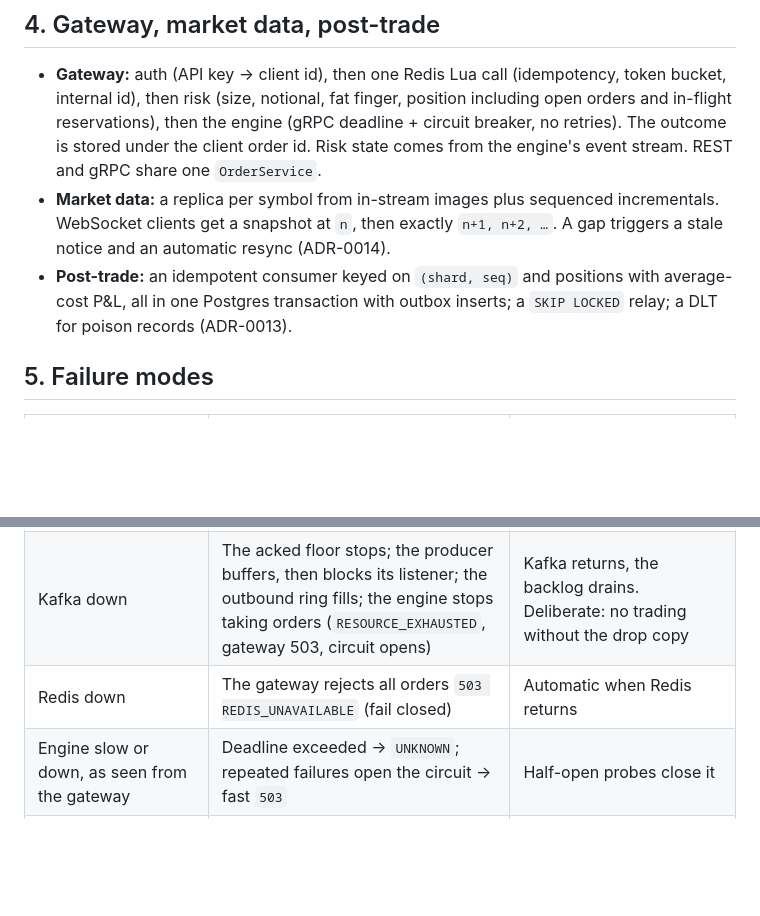
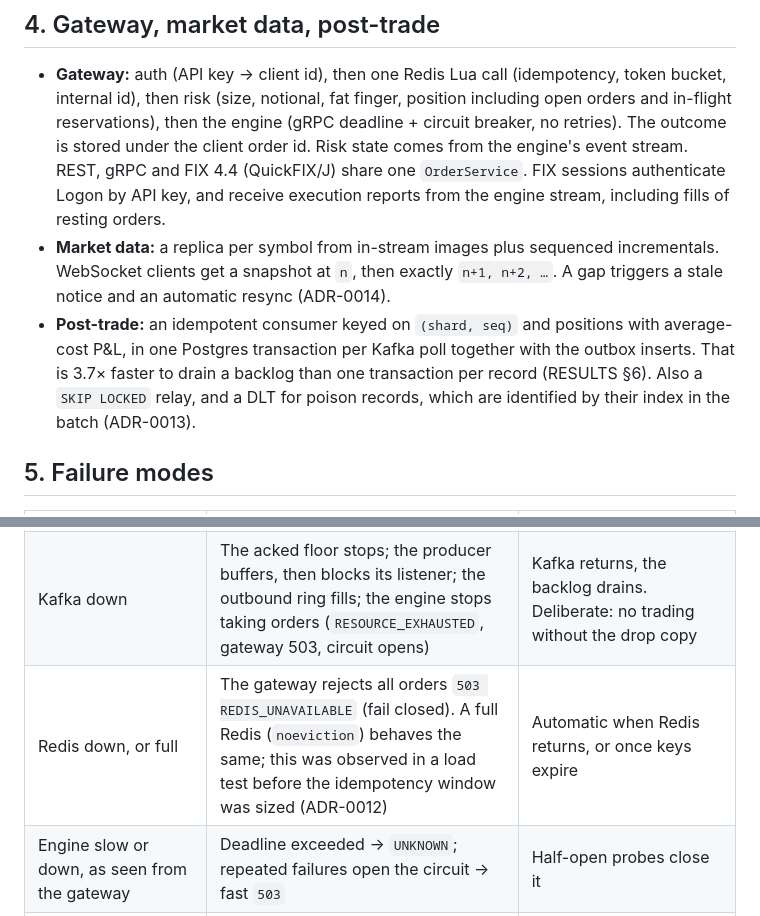
Before and after one commit to MMusa39/matchbook, a Markdown page: docs/DESIGN.md, 2 parts joined by grey strips. Rendered like a GitHub page; blank space fills up the shorter version.

Commit message:
docs: describe FIX entry, batched post-trade and Redis exhaustion

```diff
--- a/docs/DESIGN.md
+++ b/docs/DESIGN.md
@@ -143,14 +143,16 @@ makes the journal the engine's outbox: everything Kafka might be missing is re-s
 - **Gateway:** auth (API key → client id), then one Redis Lua call (idempotency, token bucket, internal
   id), then risk (size, notional, fat finger, position including open orders and in-flight
   reservations), then the engine (gRPC deadline + circuit breaker, no retries). The outcome is stored
-  under the client order id. Risk state comes from the engine's event stream. REST and gRPC share one
-  `OrderService`.
+  under the client order id. Risk state comes from the engine's event stream. REST, gRPC and FIX 4.4
+  (QuickFIX/J) share one `OrderService`. FIX sessions authenticate Logon by API key, and receive
+  execution reports from the engine stream, including fills of resting orders.
 - **Market data:** a replica per symbol from in-stream images plus sequenced incrementals. WebSocket
   clients get a snapshot at `n`, then exactly `n+1, n+2, …`. A gap triggers a stale notice and an
   automatic resync (ADR-0014).
 - **Post-trade:** an idempotent consumer keyed on `(shard, seq)` and positions with average-cost P&L,
-  all in one Postgres transaction with outbox inserts; a `SKIP LOCKED` relay; a DLT for poison records
-  (ADR-0013).
+  in one Postgres transaction per Kafka poll together with the outbox inserts. That is 3.7× faster to
+  drain a backlog than one transaction per record (RESULTS §6). Also a `SKIP LOCKED` relay, and a DLT
+  for poison records, which are identified by their index in the batch (ADR-0013).
 
 ## 5. Failure modes
 
@@ -160,7 +162,7 @@ makes the journal the engine's outbox: everything Kafka might be missing is re-s
 | Power loss with `FsyncPolicy.NONE` | The journal tail since the last OS writeback is lost | Recovery uses what is on disk; if the snapshot is ahead of the journal, a new journal starts after it. Use `EVERY_BATCH` (or replication) when this matters |
 | Journal damage mid-file | Start-up refuses | Operator: restore from a replica or backup |
 | Kafka down | The acked floor stops; the producer buffers, then blocks its listener; the outbound ring fills; the engine stops taking orders (`RESOURCE_EXHAUSTED`, gateway 503, circuit opens) | Kafka returns, the backlog drains. Deliberate: no trading without the drop copy |
-| Redis down | The gateway rejects all orders `503 REDIS_UNAVAILABLE` (fail closed) | Automatic when Redis returns |
+| Redis down, or full | The gateway rejects all orders `503 REDIS_UNAVAILABLE` (fail closed). A full Redis (`noeviction`) behaves the same; this was observed in a load test before the idempotency window was sized (ADR-0012) | Automatic when Redis returns, or once keys expire |
 | Engine slow or down, as seen from the gateway | Deadline exceeded → `UNKNOWN`; repeated failures open the circuit → fast `503` | Half-open probes close it |
 | Postgres down | Post-trade retries with backoff, then DLT; Kafka offsets are not committed, so nothing is lost | Redeliver or replay the DLT |
 | Slow market data client | Its bounded queue overflows; it is disconnected | Reconnect → fresh snapshot |
```
